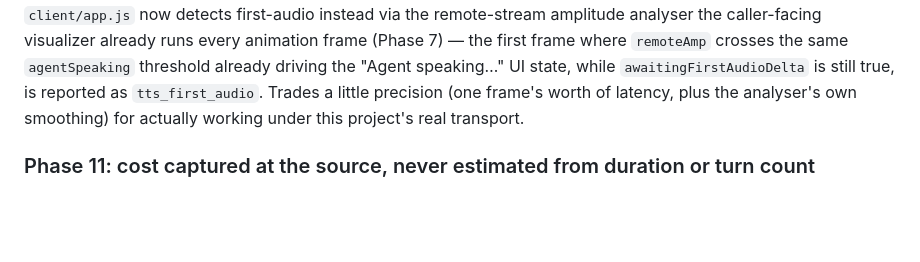
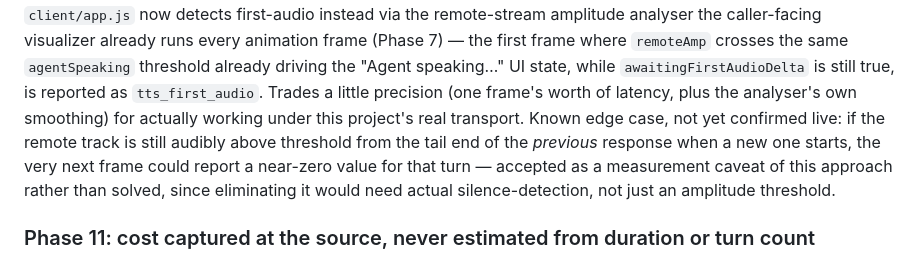
Before and after one commit to ManolisDia/Jupus, a Markdown page: docs/DECISIONS.md, the part around the change. GitHub-like rendering; blank space fills up the shorter version.

Commit message:
docs(phase-11): note the tts_first_audio residual-amplitude edge case (independent DoD review finding)

```diff
--- a/docs/DECISIONS.md
+++ b/docs/DECISIONS.md
@@ -257,7 +257,11 @@ instead via the remote-stream amplitude analyser the caller-facing visualizer al
 animation frame (Phase 7) — the first frame where `remoteAmp` crosses the same `agentSpeaking`
 threshold already driving the "Agent speaking…" UI state, while `awaitingFirstAudioDelta` is still
 true, is reported as `tts_first_audio`. Trades a little precision (one frame's worth of latency,
-plus the analyser's own smoothing) for actually working under this project's real transport.
+plus the analyser's own smoothing) for actually working under this project's real transport. Known
+edge case, not yet confirmed live: if the remote track is still audibly above threshold from the
+tail end of the *previous* response when a new one starts, the very next frame could report a
+near-zero value for that turn — accepted as a measurement caveat of this approach rather than
+solved, since eliminating it would need actual silence-detection, not just an amplitude threshold.
 
 ### Phase 11: cost captured at the source, never estimated from duration or turn count
 Claude token usage is captured server-side, right where the Anthropic API response already arrives
```
